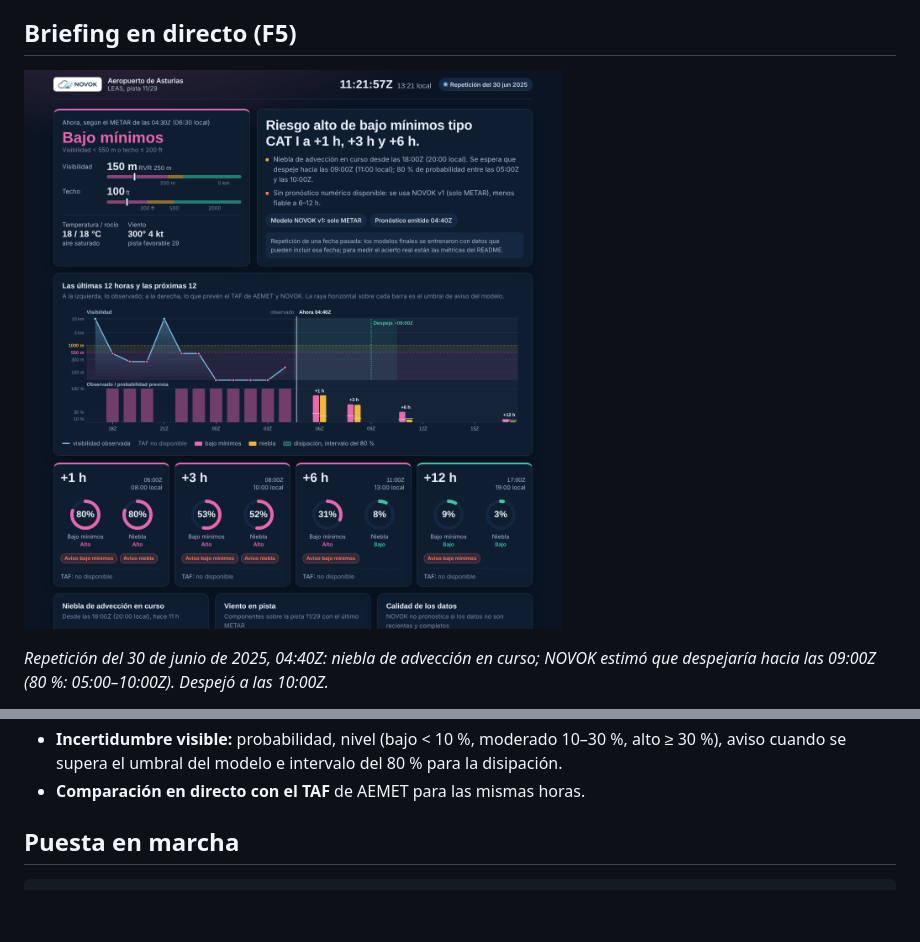
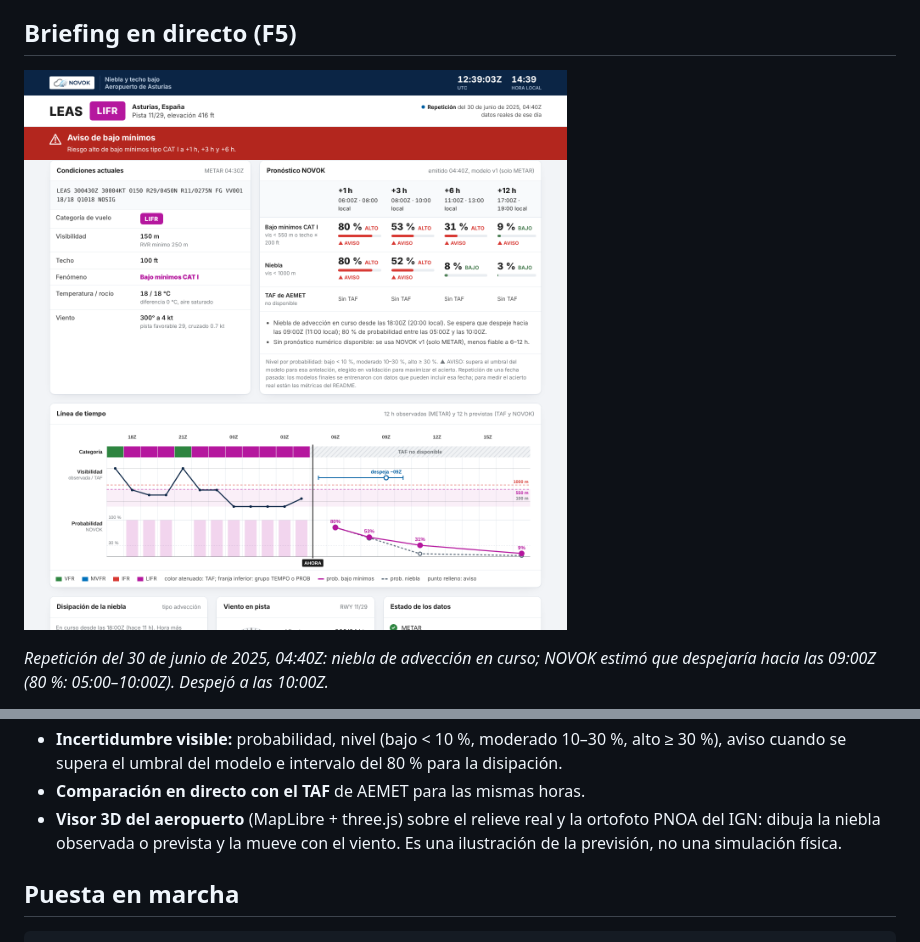
Before and after one commit to angelvf3/novok, a Markdown page: README.md, 2 parts joined by grey strips. GitHub-like rendering; pictures changed too: reports/briefing_ejemplo.png; blank space fills up the shorter version.

Commit message:
F5: visor 3D del aeropuerto con niebla prevista sobre el relieve

```diff
--- a/README.md
+++ b/README.md
@@ -211,6 +211,8 @@ NWP (Open-Meteo) ───┘        │
 - **Incertidumbre visible:** probabilidad, nivel (bajo < 10 %, moderado 10–30 %, alto ≥ 30 %), aviso cuando se
   supera el umbral del modelo e intervalo del 80 % para la disipación.
 - **Comparación en directo con el TAF** de AEMET para las mismas horas.
+- **Visor 3D del aeropuerto** (MapLibre + three.js) sobre el relieve real y la ortofoto PNOA del IGN: dibuja la niebla
+  observada o prevista y la mueve con el viento. Es una ilustración de la previsión, no una simulación física.
 
 ## Puesta en marcha
 
```
Also changed, not shown: 2 other files.
